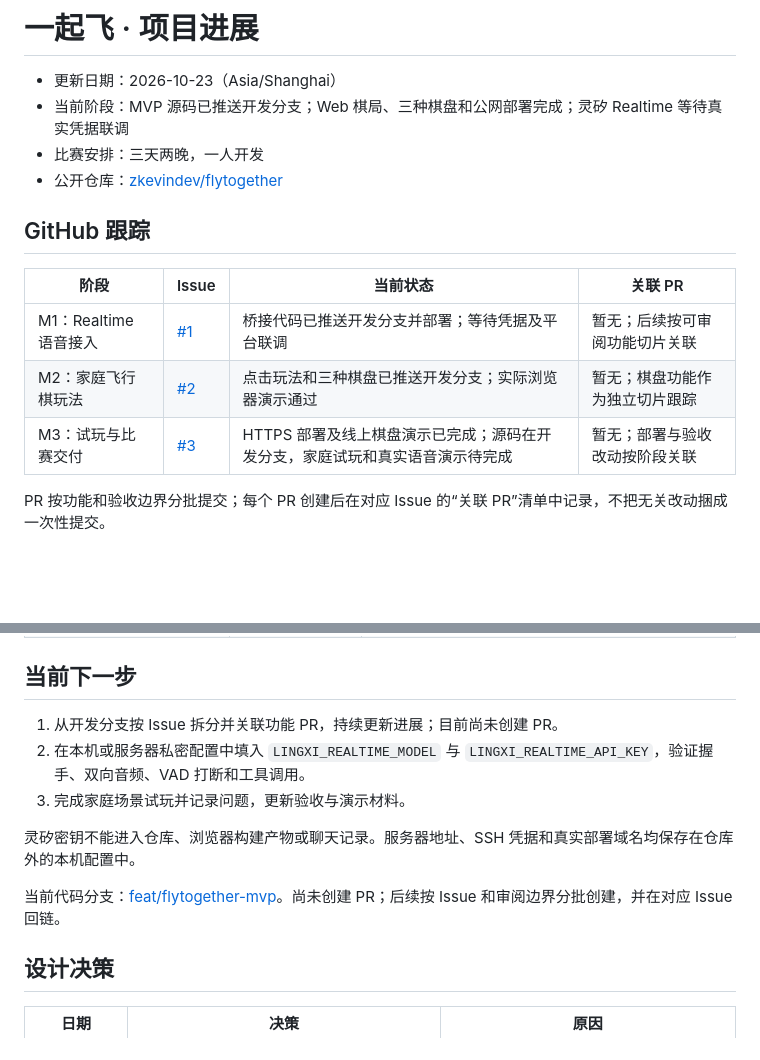
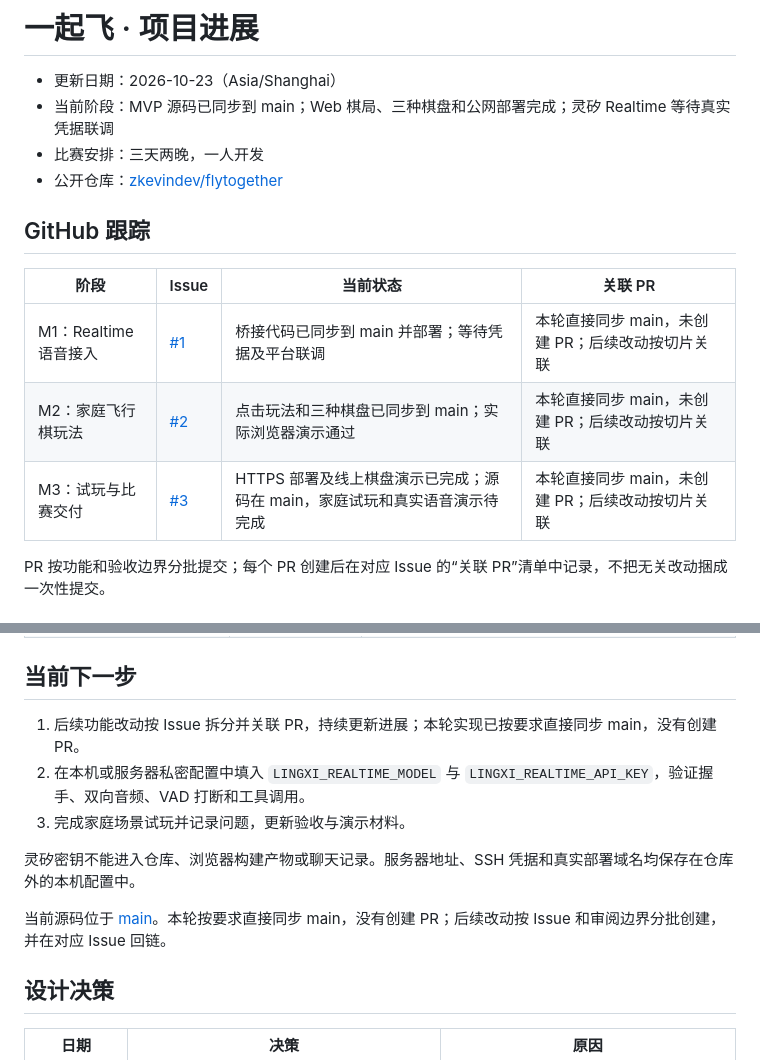
Before and after one commit to zkevindev/flytogether, a Markdown page: docs/PROGRESS.md, 2 parts joined by grey strips. Rendered like a GitHub page; blank space fills up the shorter version.

Commit message:
docs: record main branch sync

```diff
--- a/docs/PROGRESS.md
+++ b/docs/PROGRESS.md
@@ -1,7 +1,7 @@
 # 一起飞 · 项目进展
 
 - 更新日期：2026-10-23（Asia/Shanghai）
-- 当前阶段：MVP 源码已推送开发分支；Web 棋局、三种棋盘和公网部署完成；灵矽 Realtime 等待真实凭据联调
+- 当前阶段：MVP 源码已同步到 main；Web 棋局、三种棋盘和公网部署完成；灵矽 Realtime 等待真实凭据联调
 - 比赛安排：三天两晚，一人开发
 - 公开仓库：[zkevindev/flytogether](https://github.com/zkevindev/flytogether)
 
@@ -9,9 +9,9 @@
 
 | 阶段 | Issue | 当前状态 | 关联 PR |
 | --- | --- | --- | --- |
-| M1：Realtime 语音接入 | [#1](https://github.com/zkevindev/flytogether/issues/1) | 桥接代码已推送开发分支并部署；等待凭据及平台联调 | 暂无；后续按可审阅功能切片关联 |
-| M2：家庭飞行棋玩法 | [#2](https://github.com/zkevindev/flytogether/issues/2) | 点击玩法和三种棋盘已推送开发分支；实际浏览器演示通过 | 暂无；棋盘功能作为独立切片跟踪 |
-| M3：试玩与比赛交付 | [#3](https://github.com/zkevindev/flytogether/issues/3) | HTTPS 部署及线上棋盘演示已完成；源码在开发分支，家庭试玩和真实语音演示待完成 | 暂无；部署与验收改动按阶段关联 |
+| M1：Realtime 语音接入 | [#1](https://github.com/zkevindev/flytogether/issues/1) | 桥接代码已同步到 main 并部署；等待凭据及平台联调 | 本轮直接同步 main，未创建 PR；后续改动按切片关联 |
+| M2：家庭飞行棋玩法 | [#2](https://github.com/zkevindev/flytogether/issues/2) | 点击玩法和三种棋盘已同步到 main；实际浏览器演示通过 | 本轮直接同步 main，未创建 PR；后续改动按切片关联 |
+| M3：试玩与比赛交付 | [#3](https://github.com/zkevindev/flytogether/issues/3) | HTTPS 部署及线上棋盘演示已完成；源码在 main，家庭试玩和真实语音演示待完成 | 本轮直接同步 main，未创建 PR；后续改动按切片关联 |
 
 PR 按功能和验收边界分批提交；每个 PR 创建后在对应 Issue 的“关联 PR”清单中记录，不把无关改动捆成一次性提交。
 
@@ -32,13 +32,13 @@ PR 按功能和验收边界分批提交；每个 PR 创建后在对应 Issue 的
 
 ## 当前下一步
 
-1. 从开发分支按 Issue 拆分并关联功能 PR，持续更新进展；目前尚未创建 PR。
+1. 后续功能改动按 Issue 拆分并关联 PR，持续更新进展；本轮实现已按要求直接同步 main，没有创建 PR。
 2. 在本机或服务器私密配置中填入 `LINGXI_REALTIME_MODEL` 与 `LINGXI_REALTIME_API_KEY`，验证握手、双向音频、VAD 打断和工具调用。
 3. 完成家庭场景试玩并记录问题，更新验收与演示材料。
 
 灵矽密钥不能进入仓库、浏览器构建产物或聊天记录。服务器地址、SSH 凭据和真实部署域名均保存在仓库外的本机配置中。
 
-当前代码分支：[feat/flytogether-mvp](https://github.com/zkevindev/flytogether/tree/feat/flytogether-mvp)。尚未创建 PR；后续按 Issue 和审阅边界分批创建，并在对应 Issue 回链。
+当前源码位于 [main](https://github.com/zkevindev/flytogether/tree/main)。本轮按要求直接同步 main，没有创建 PR；后续改动按 Issue 和审阅边界分批创建，并在对应 Issue 回链。
 
 ## 设计决策
 
```
